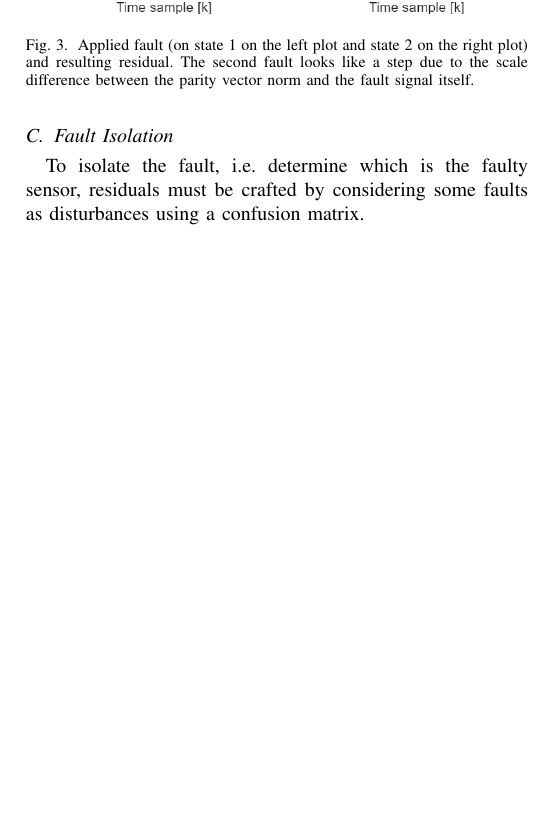
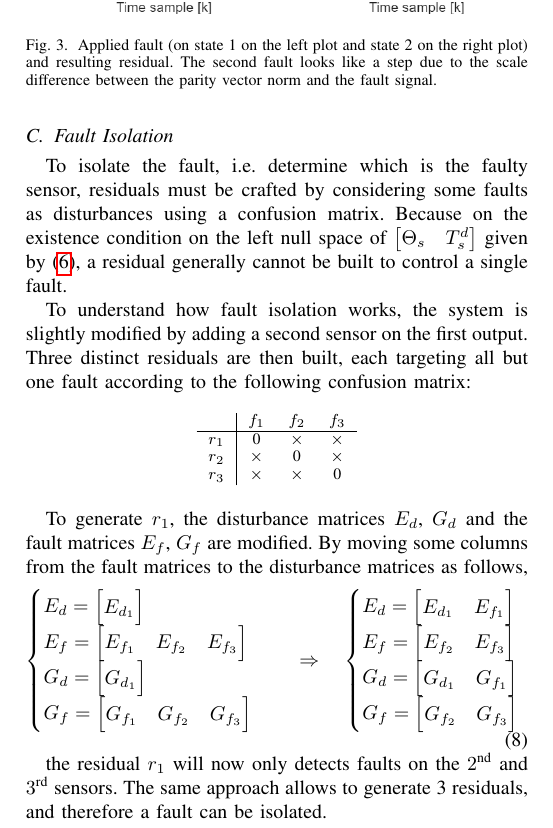
Before and after one commit to e-colot/MATH-H503, a LaTeX paper (Report/main.tex): part of page 2 of 3, cut so that both start at the same text, the shorter picture padded with empty space. Compiled offline with pdfLaTeX.

Commit message:
theory for fault isolation

```diff
--- a/Report/main.tex
+++ b/Report/main.tex
@@ -118,14 +118,60 @@ For the same reason, a ramp-shaped fault will generate a ramp shaped-residual wh
 \begin{figure}[htbp]
     \centering
     \includegraphics[width=0.48\textwidth]{../Matlab/ParityMethods/Ramp Fault.png}
-    \caption{Applied fault (on state 1 on the left plot and state 2 on the right plot) and resulting residual. The second fault looks like a step due to the scale difference between the parity vector norm and the fault signal itself.}
+    \caption{Applied fault (on state 1 on the left plot and state 2 on the right plot) and resulting residual. The second fault looks like a step due to the scale difference between the parity vector norm and the fault signal.}
     \label{fig:ramp_fault}
 \end{figure}
 
 \subsection{Fault Isolation}
 
-To isolate the fault, i.e. determine which is the faulty sensor, residuals must be crafted by considering some faults as disturbances using a confusion matrix.
+To isolate the fault, i.e. determine which is the faulty sensor, residuals must be crafted by considering some faults as disturbances using a confusion matrix. Because on the existence condition on the left null space of $\left[\Theta_s \quad T_s^d\right]$ given by (\ref{eq:existence_Omega_s}), a residual generally cannot be built to control a single fault.
 
+To understand how fault isolation works, the system is slightly modified by adding a second sensor on the first output. Three distinct residuals are then built, each targeting all but one fault according to the following confusion matrix:
+
+\begin{table}[htbp]
+    \centering
+    \begin{tabular}{c|ccc}
+        & $f_1$ & $f_2$ & $f_3$ \\
+        \hline
+        $r_1$ & 0 & $\times$ & $\times$ \\
+        $r_2$ & $\times$ & 0 & $\times$ \\
+        $r_3$ & $\times$ & $\times$ & 0 \\
+    \end{tabular}
+\end{table}
+
+To generate $r_1$, the disturbance matrices $E_d$, $G_d$ and the fault matrices $E_f$, $G_f$ are modified. By moving some columns from the fault matrices to the disturbance matrices as follows,
+\begin{equation}
+    \begin{cases}
+        E_d = \begin{bmatrix}
+            E_{d_1}
+        \end{bmatrix} \\
+        E_f = \begin{bmatrix}
+            E_{f_1} & E_{f_2} & E_{f_3}
+        \end{bmatrix} \\
+        G_d = \begin{bmatrix}
+            G_{d_1}
+        \end{bmatrix} \\
+        G_f = \begin{bmatrix}
+            G_{f_1} & G_{f_2} & G_{f_3}
+        \end{bmatrix}
+    \end{cases}
+    \quad \Rightarrow \quad \begin{cases}
+        E_d = \begin{bmatrix}
+            E_{d_1} & E_{f_1}
+        \end{bmatrix} \\
+        E_f = \begin{bmatrix}
+            E_{f_2} & E_{f_3}
+        \end{bmatrix} \\
+        G_d = \begin{bmatrix}
+            G_{d_1} & G_{f_1}
+        \end{bmatrix} \\
+        G_f = \begin{bmatrix}
+            G_{f_2} & G_{f_3}
+        \end{bmatrix}
+    \end{cases}
+\end{equation}
+
+the residual $r_1$ will now only detects faults on the $2^{\text{nd}}$ and $3^{\text{rd}}$ sensors. The same approach allows to generate 3 residuals, and therefore a fault can be isolated.
 
 \include{appendix}
 \end{document}
```
Also changed, not shown: Report/main.pdf.
